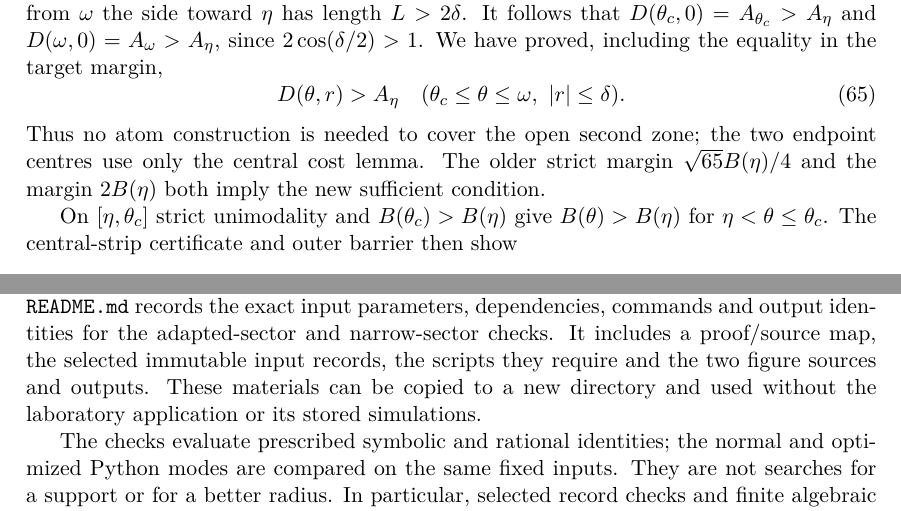
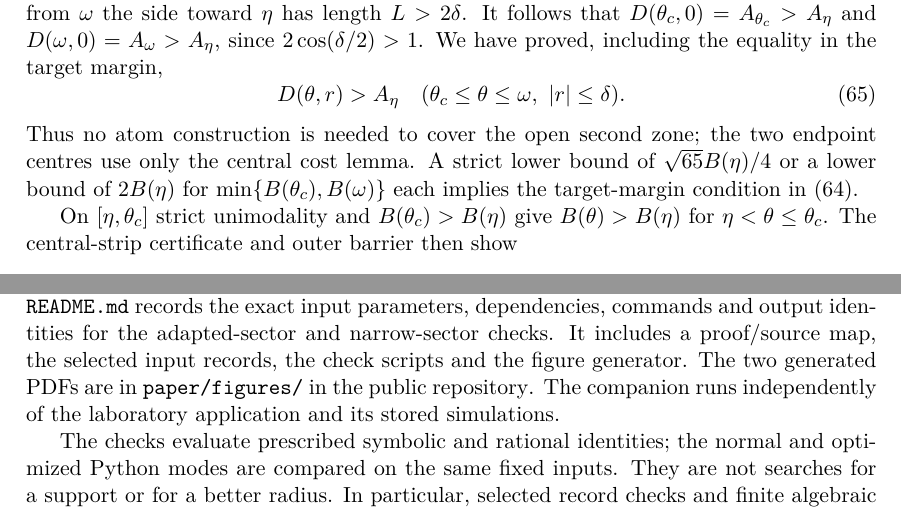
Before and after one commit to aconsciousfractal/B3-Nodal-Stability-Radii, a LaTeX paper (paper/main.tex): two parts of pages 21 and 32 of 33, joined at a grey line, cut so that both start at the same text. Compiled offline with pdfLaTeX.

Commit message:
Clarify the proof margins and locate the reproducible figures

```diff
--- a/paper/main.tex
+++ b/paper/main.tex
@@ -1538,8 +1537,9 @@ We have proved, including the equality in the target margin,
 \end{equation}
 Thus no atom construction is needed to cover the open second zone;
 the two endpoint centres use only the central cost lemma.
-The older strict margin $\sqrt{65}B(\eta)/4$ and the margin
-$2B(\eta)$ both imply the new sufficient condition.
+A strict lower bound of $\sqrt{65}B(\eta)/4$ or a lower bound
+of $2B(\eta)$ for $\min\{B(\theta_c),B(\omega)\}$ each implies the
+target-margin condition in \eqref{eq:Mcondition}.
 
 On $[\eta,\theta_c]$ strict unimodality and $B(\theta_c)>B(\eta)$
 give $B(\theta)>B(\eta)$ for $\eta<\theta\le\theta_c$.
@@ -2264,10 +2264,12 @@ are not asserted uniform under degeneration of the tube.
 The accompanying directory \path{companion/} is an autonomous finite-check
 package. Its \path{README.md} records the exact input parameters,
 dependencies, commands and output identities for the adapted-sector and
-narrow-sector checks. It includes a proof/source map, the selected
-immutable input records, the scripts they require and the two figure
-sources and outputs. These materials can be copied to a new directory
-and used without the laboratory application or its stored simulations.
+narrow-sector checks. It includes a proof/source map, the selected input
+records, the check scripts and the figure generator. The two generated
+PDFs are in \path{paper/figures/} in the
+\href{https://github.com/aconsciousfractal/B3-Nodal-Stability-Radii}{public repository}.
+The companion runs independently of the laboratory application and its
+stored simulations.
 
 The checks evaluate prescribed symbolic and rational identities; the
 normal and optimized Python modes are compared on the same fixed inputs.
```
Also changed, not shown: MANIFEST_SHA256.txt (+5 -5 lines), REPRODUCE.md (+5 -3 lines), README.md, paper/Nodal-Stability-Radii.pdf, paper/main.tex (5 more changed lines), 1 other file.
